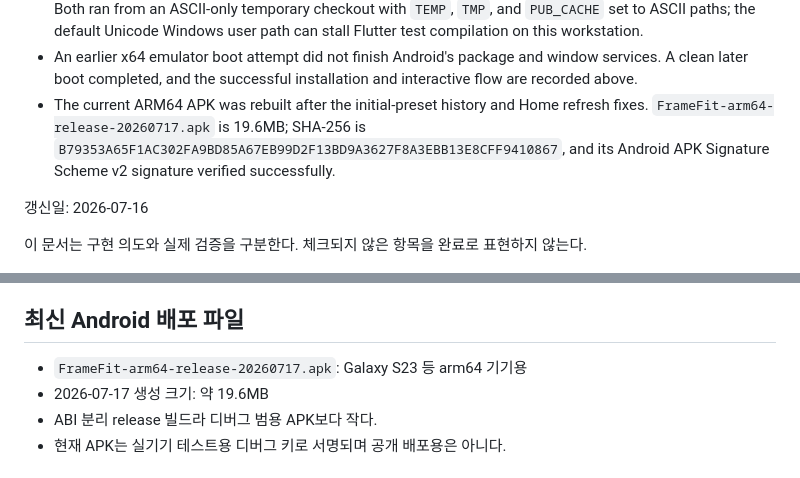
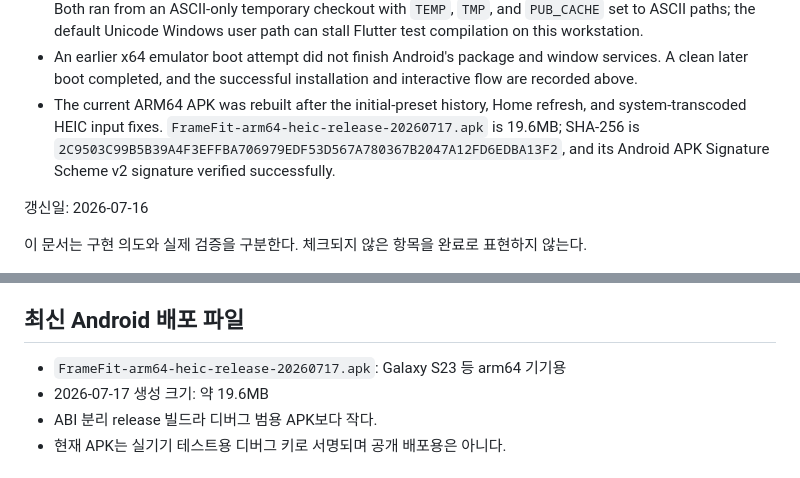
Before and after one commit to jungsu-lab/photograpthapp, a Markdown page: docs/MVP_STATUS.md, 2 parts joined by grey strips. GitHub-like rendering.

Commit message:
docs: record HEIC-capable arm64 APK

```diff
--- a/docs/MVP_STATUS.md
+++ b/docs/MVP_STATUS.md
@@ -60,10 +60,11 @@
 - An earlier x64 emulator boot attempt did not finish Android's package and
   window services. A clean later boot completed, and the successful
   installation and interactive flow are recorded above.
-- The current ARM64 APK was rebuilt after the initial-preset history and
-  Home refresh fixes. `FrameFit-arm64-release-20260717.apk` is 19.6MB;
+- The current ARM64 APK was rebuilt after the initial-preset history, Home
+  refresh, and system-transcoded HEIC input fixes.
+  `FrameFit-arm64-heic-release-20260717.apk` is 19.6MB;
   SHA-256 is
-  `B79353A65F1AC302FA9BD85A67EB99D2F13BD9A3627F8A3EBB13E8CFF9410867`,
+  `2C9503C99B5B39A4F3EFFBA706979EDF53D567A780367B2047A12FD6EDBA13F2`,
   and its Android APK Signature Scheme v2 signature verified successfully.
 
 갱신일: 2026-07-16
@@ -110,7 +111,7 @@
 
 ## 최신 Android 배포 파일
 
-- `FrameFit-arm64-release-20260717.apk`: Galaxy S23 등 arm64 기기용
+- `FrameFit-arm64-heic-release-20260717.apk`: Galaxy S23 등 arm64 기기용
 - 2026-07-17 생성 크기: 약 19.6MB
 - ABI 분리 release 빌드라 디버그 범용 APK보다 작다.
 - 현재 APK는 실기기 테스트용 디버그 키로 서명되며 공개 배포용은 아니다.
```
Also changed, not shown: docs/COMPLETION_AUDIT.md (+2 -2 lines).
